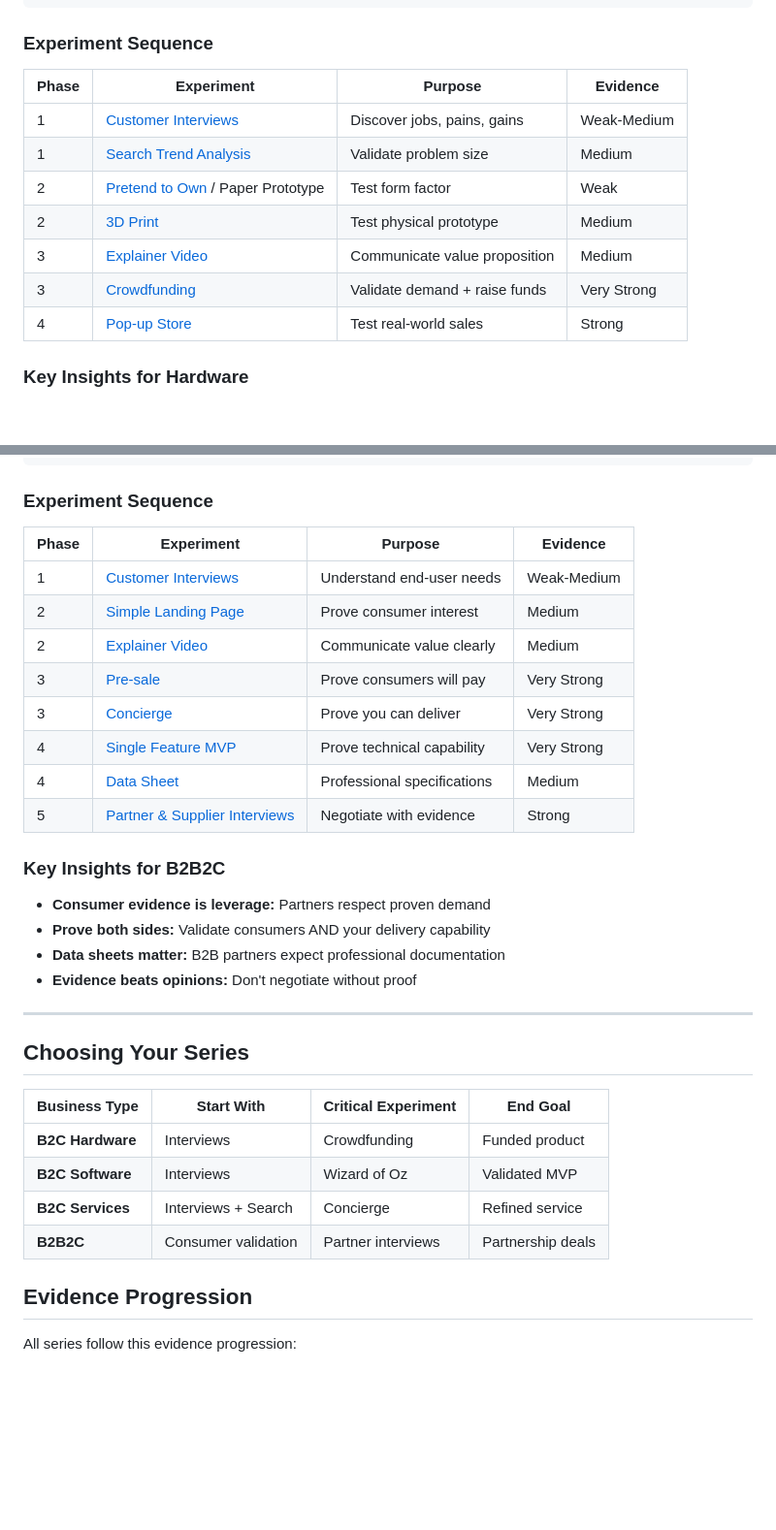
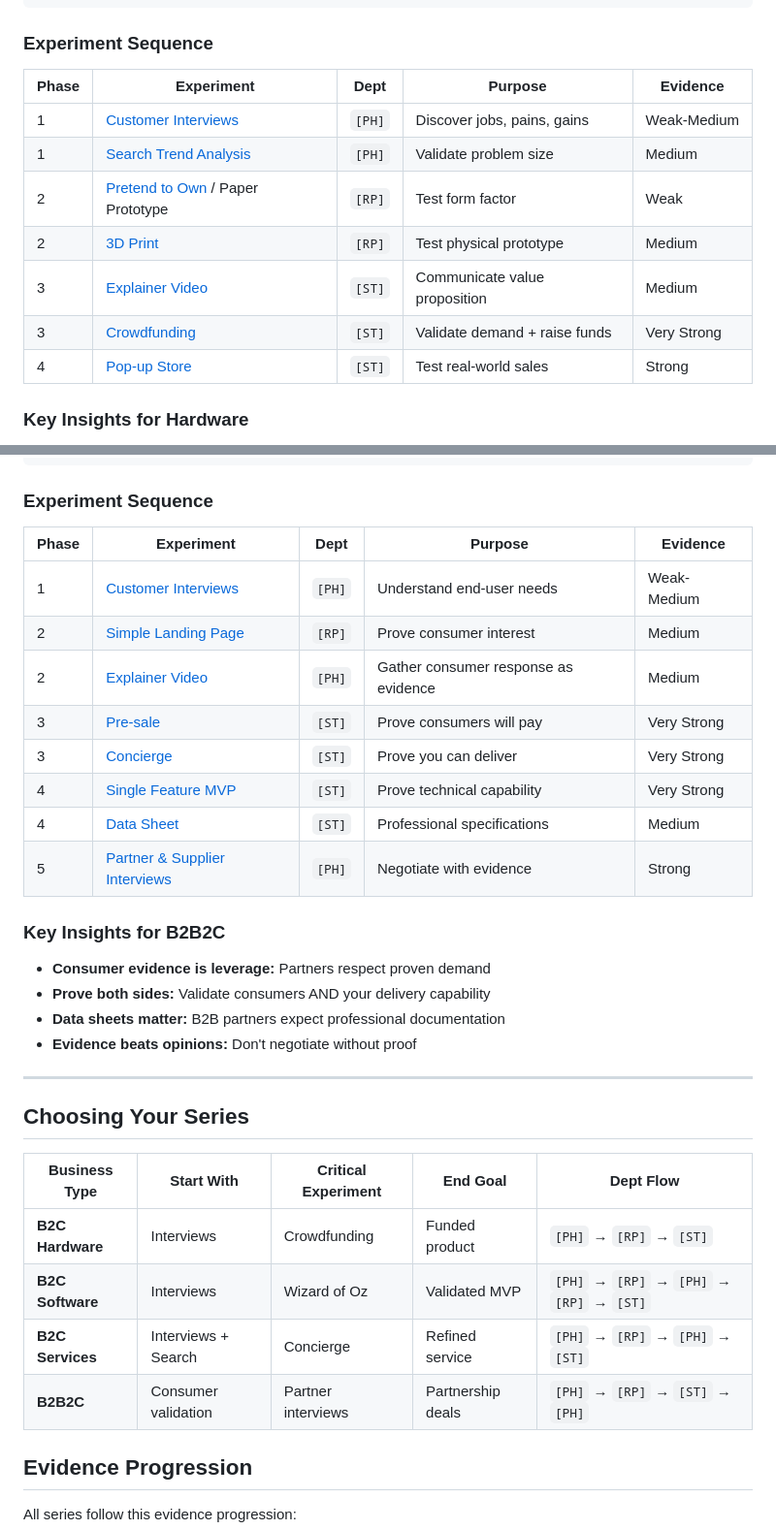
Before and after one commit to nntrvy/os-research-engine, a Markdown page: 2-experiment-guide/experiment-series.md, 2 parts joined by grey strips. Shown at 97% size. Drawn GitHub-style; blank space fills up the shorter version.

```diff
--- a/2-experiment-guide/experiment-series.md
+++ b/2-experiment-guide/experiment-series.md
@@ -57,15 +111,15 @@ Consumer hardware companies have more options than ever. They can create explain
 
 ### Experiment Sequence
 
-| Phase | Experiment | Purpose | Evidence |
-|-------|------------|---------|----------|
-| 1 | [Customer Interviews](./06-customer-interviews.md) | Discover jobs, pains, gains | Weak-Medium |
-| 1 | [Search Trend Analysis](./02-search-trend-analysis.md) | Validate problem size | Medium |
-| 2 | [Pretend to Own](./20-pretend-to-own.md) / Paper Prototype | Test form factor | Weak |
-| 2 | [3D Print](./31-3d-print.md) | Test physical prototype | Medium |
-| 3 | [Explainer Video](./24-explainer-video.md) | Communicate value proposition | Medium |
-| 3 | [Crowdfunding](./18-crowdfunding.md) | Validate demand + raise funds | Very Strong |
-| 4 | [Pop-up Store](./28-popup-store.md) | Test real-world sales | Strong |
+| Phase | Experiment | Dept | Purpose | Evidence |
+|-------|------------|------|---------|----------|
+| 1 | [Customer Interviews](./06-customer-interviews.md) | `[PH]` | Discover jobs, pains, gains | Weak-Medium |
+| 1 | [Search Trend Analysis](./02-search-trend-analysis.md) | `[PH]` | Validate problem size | Medium |
+| 2 | [Pretend to Own](./20-pretend-to-own.md) / Paper Prototype | `[RP]` | Test form factor | Weak |
+| 2 | [3D Print](./31-3d-print.md) | `[RP]` | Test physical prototype | Medium |
+| 3 | [Explainer Video](./24-explainer-video.md) | `[ST]` | Communicate value proposition | Medium |
+| 3 | [Crowdfunding](./18-crowdfunding.md) | `[ST]` | Validate demand + raise funds | Very Strong |
+| 4 | [Pop-up Store](./28-popup-store.md) | `[ST]` | Test real-world sales | Strong |
 
 ### Key Insights for Hardware
 
@@ -279,16 +333,16 @@ B2B2C companies are in a unique position to use experiments to inform the supply
 
 ### Experiment Sequence
 
-| Phase | Experiment | Purpose | Evidence |
-|-------|------------|---------|----------|
-| 1 | [Customer Interviews](./06-customer-interviews.md) | Understand end-user needs | Weak-Medium |
-| 2 | [Simple Landing Page](./26-simple-landing-page.md) | Prove consumer interest | Medium |
-| 2 | [Explainer Video](./24-explainer-video.md) | Communicate value clearly | Medium |
-| 3 | [Pre-sale](./16-pre-sale.md) | Prove consumers will pay | Very Strong |
-| 3 | [Concierge](./29-concierge.md) | Prove you can deliver | Very Strong |
-| 4 | [Single Feature MVP](./32-single-feature-mvp.md) | Prove technical capability | Very Strong |
-| 4 | [Data Sheet](./22-data-sheet.md) | Professional specifications | Medium |
-| 5 | [Partner & Supplier Interviews](./07-partner-supplier-interviews.md) | Negotiate with evidence | Strong |
+| Phase | Experiment | Dept | Purpose | Evidence |
+|-------|------------|------|---------|----------|
+| 1 | [Customer Interviews](./06-customer-interviews.md) | `[PH]` | Understand end-user needs | Weak-Medium |
+| 2 | [Simple Landing Page](./26-simple-landing-page.md) | `[RP]` | Prove consumer interest | Medium |
+| 2 | [Explainer Video](./24-explainer-video.md) | `[PH]` | Gather consumer response as evidence | Medium |
+| 3 | [Pre-sale](./16-pre-sale.md) | `[ST]` | Prove consumers will pay | Very Strong |
+| 3 | [Concierge](./29-concierge.md) | `[ST]` | Prove you can deliver | Very Strong |
+| 4 | [Single Feature MVP](./32-single-feature-mvp.md) | `[ST]` | Prove technical capability | Very Strong |
+| 4 | [Data Sheet](./22-data-sheet.md) | `[ST]` | Professional specifications | Medium |
+| 5 | [Partner & Supplier Interviews](./07-partner-supplier-interviews.md) | `[PH]` | Negotiate with evidence | Strong |
 
 ### Key Insights for B2B2C
 
@@ -301,12 +355,12 @@ B2B2C companies are in a unique position to use experiments to inform the supply
 
 ## Choosing Your Series
 
-| Business Type | Start With | Critical Experiment | End Goal |
-|---------------|------------|---------------------|----------|
-| **B2C Hardware** | Interviews | Crowdfunding | Funded product |
-| **B2C Software** | Interviews | Wizard of Oz | Validated MVP |
-| **B2C Services** | Interviews + Search | Concierge | Refined service |
-| **B2B2C** | Consumer validation | Partner interviews | Partnership deals |
+| Business Type | Start With | Critical Experiment | End Goal | Dept Flow |
+|---------------|------------|---------------------|----------|-----------|
+| **B2C Hardware** | Interviews | Crowdfunding | Funded product | `[PH]` → `[RP]` → `[ST]` |
+| **B2C Software** | Interviews | Wizard of Oz | Validated MVP | `[PH]` → `[RP]` → `[PH]` → `[RP]` → `[ST]` |
+| **B2C Services** | Interviews + Search | Concierge | Refined service | `[PH]` → `[RP]` → `[PH]` → `[ST]` |
+| **B2B2C** | Consumer validation | Partner interviews | Partnership deals | `[PH]` → `[RP]` → `[ST]` → `[PH]` |
 
 ## Evidence Progression
 
```
Also changed, not shown: other parts of 2-experiment-guide/experiment-series.md (+72 -18 lines), Context MDs for LLMs/CLAUDE.md (+7 -0 lines).
